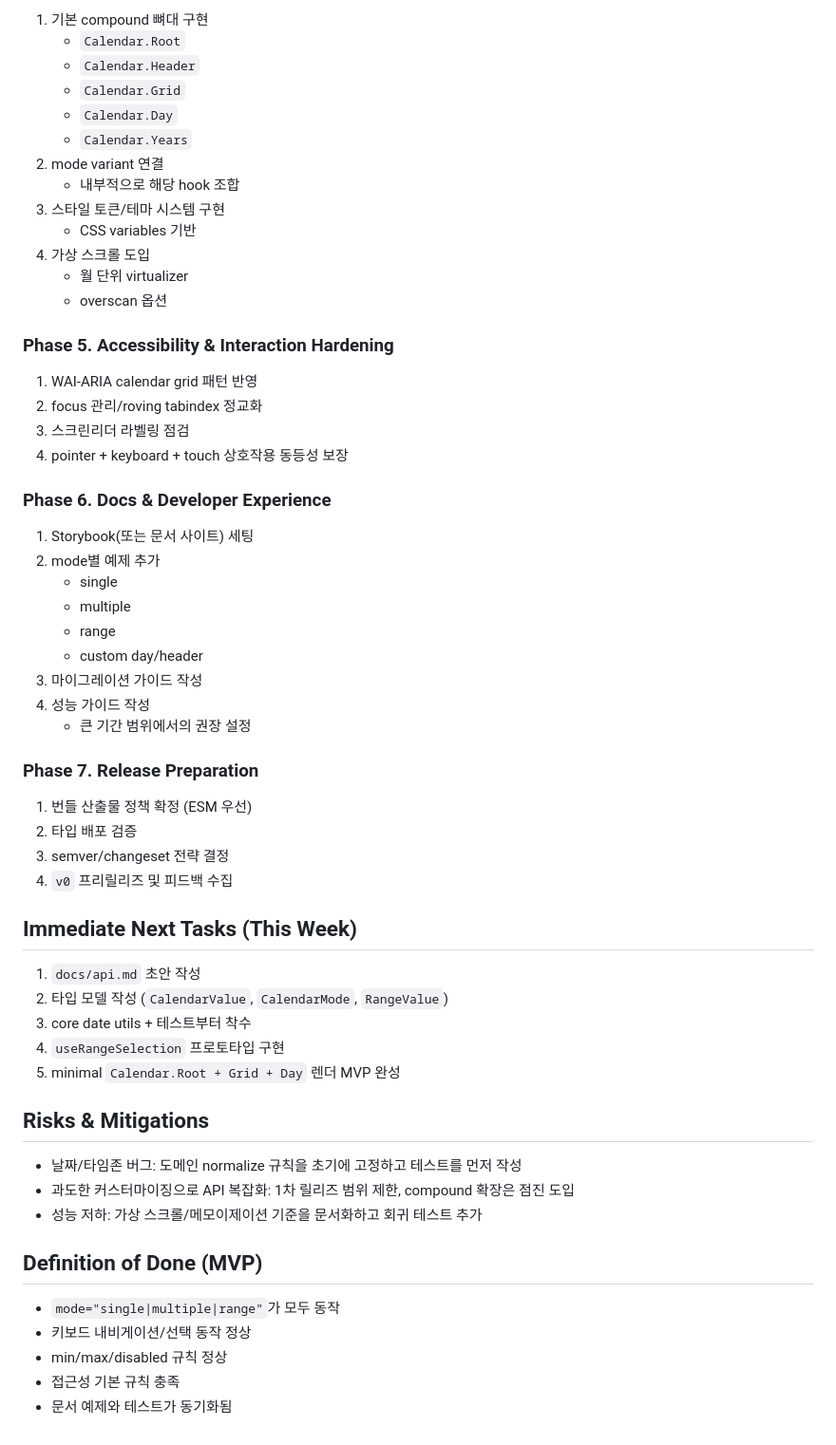
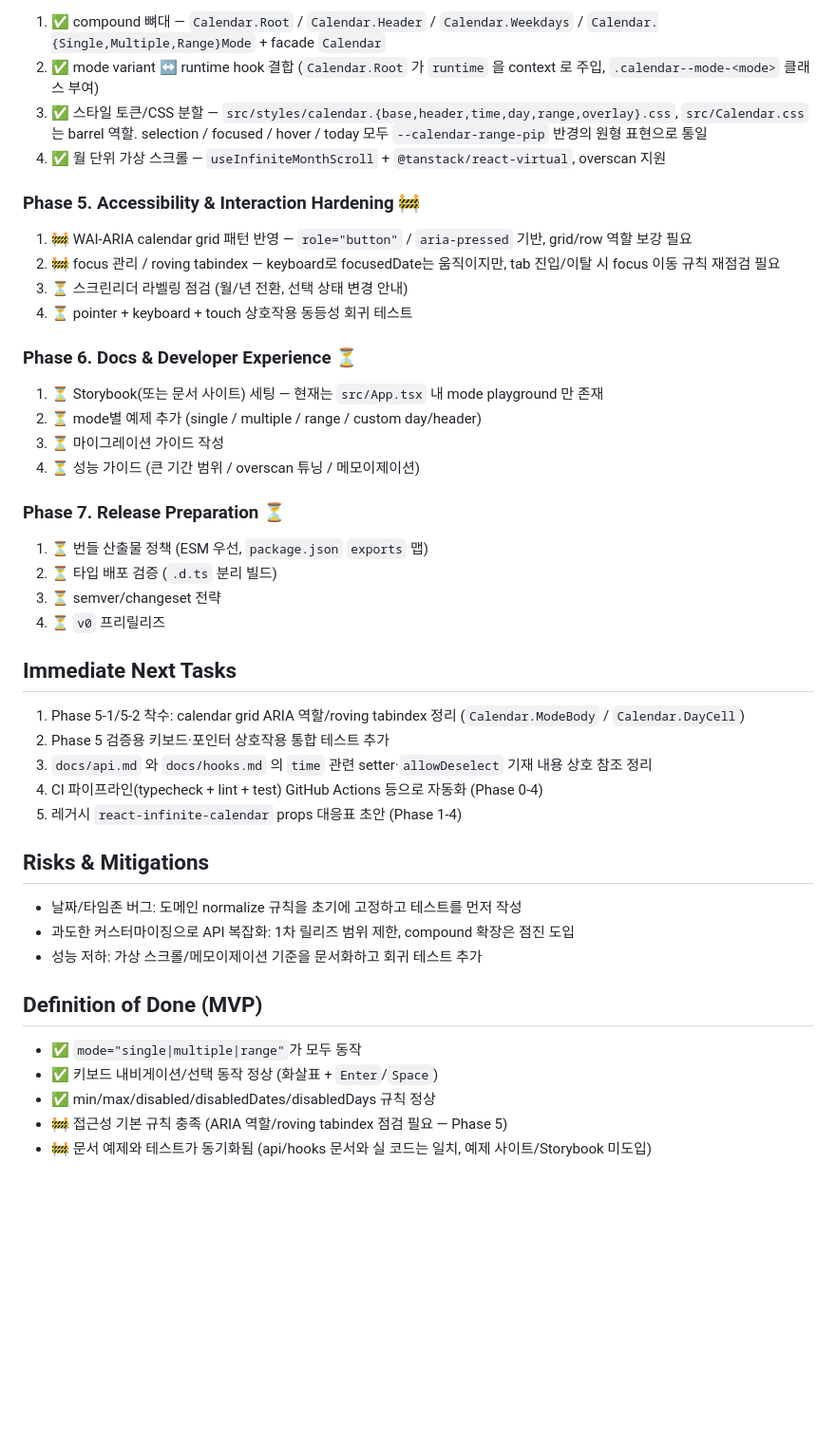
Before and after one commit to reactleaf/calendar, a Markdown page: agents/plans.md, the part around one of its changes. Shown at 95% size. Drawn GitHub-style; blank space fills up the shorter version.

```diff
--- a/agents/plans.md
+++ b/agents/plans.md
@@ -70,51 +56,37 @@
 
-1. 기본 compound 뼈대 구현
-   - `Calendar.Root`
-   - `Calendar.Header`
-   - `Calendar.Grid`
-   - `Calendar.Day`
-   - `Calendar.Years`
-2. mode variant 연결
-   - 내부적으로 해당 hook 조합
-3. 스타일 토큰/테마 시스템 구현
-   - CSS variables 기반
-4. 가상 스크롤 도입
-   - 월 단위 virtualizer
-   - overscan 옵션
+1. ✅ compound 뼈대 — `Calendar.Root` / `Calendar.Header` / `Calendar.Weekdays` / `Calendar.{Single,Multiple,Range}Mode` + facade `Calendar`
+2. ✅ mode variant ↔ runtime hook 결합 (`Calendar.Root` 가 `runtime` 을 context 로 주입, `.calendar--mode-<mode>` 클래스 부여)
+3. ✅ 스타일 토큰/CSS 분할 — `src/styles/calendar.{base,header,time,day,range,overlay}.css`, `src/Calendar.css` 는 barrel 역할. selection / focused / hover / today 모두 `--calendar-range-pip` 반경의 원형 표현으로 통일
+4. ✅ 월 단위 가상 스크롤 — `useInfiniteMonthScroll` + `@tanstack/react-virtual`, overscan 지원
 
-### Phase 5. Accessibility & Interaction Hardening
+### Phase 5. Accessibility & Interaction Hardening 🚧
 
-1. WAI-ARIA calendar grid 패턴 반영
-2. focus 관리/roving tabindex 정교화
-3. 스크린리더 라벨링 점검
-4. pointer + keyboard + touch 상호작용 동등성 보장
+1. 🚧 WAI-ARIA calendar grid 패턴 반영 — `role="button"` / `aria-pressed` 기반, grid/row 역할 보강 필요
+2. 🚧 focus 관리 / roving tabindex — keyboard로 focusedDate는 움직이지만, tab 진입/이탈 시 focus 이동 규칙 재점검 필요
+3. ⏳ 스크린리더 라벨링 점검 (월/년 전환, 선택 상태 변경 안내)
+4. ⏳ pointer + keyboard + touch 상호작용 동등성 회귀 테스트
 
-### Phase 6. Docs & Developer Experience
+### Phase 6. Docs & Developer Experience ⏳
 
-1. Storybook(또는 문서 사이트) 세팅
-2. mode별 예제 추가
-   - single
-   - multiple
-   - range
-   - custom day/header
-3. 마이그레이션 가이드 작성
-4. 성능 가이드 작성
-   - 큰 기간 범위에서의 권장 설정
+1. ⏳ Storybook(또는 문서 사이트) 세팅 — 현재는 `src/App.tsx` 내 mode playground 만 존재
+2. ⏳ mode별 예제 추가 (single / multiple / range / custom day/header)
+3. ⏳ 마이그레이션 가이드 작성
+4. ⏳ 성능 가이드 (큰 기간 범위 / overscan 튜닝 / 메모이제이션)
 
-### Phase 7. Release Preparation
+### Phase 7. Release Preparation ⏳
 
-1. 번들 산출물 정책 확정 (ESM 우선)
-2. 타입 배포 검증
-3. semver/changeset 전략 결정
-4. `v0` 프리릴리즈 및 피드백 수집
+1. ⏳ 번들 산출물 정책 (ESM 우선, `package.json` `exports` 맵)
+2. ⏳ 타입 배포 검증 (`.d.ts` 분리 빌드)
+3. ⏳ semver/changeset 전략
+4. ⏳ `v0` 프리릴리즈
 
-## Immediate Next Tasks (This Week)
+## Immediate Next Tasks
 
-1. `docs/api.md` 초안 작성
-2. 타입 모델 작성 (`CalendarValue`, `CalendarMode`, `RangeValue`)
-3. core date utils + 테스트부터 착수
-4. `useRangeSelection` 프로토타입 구현
-5. minimal `Calendar.Root + Grid + Day` 렌더 MVP 완성
+1. Phase 5-1/5-2 착수: calendar grid ARIA 역할/roving tabindex 정리 (`Calendar.ModeBody` / `Calendar.DayCell`)
+2. Phase 5 검증용 키보드·포인터 상호작용 통합 테스트 추가
+3. `docs/api.md` 와 `docs/hooks.md` 의 `time` 관련 setter·`allowDeselect` 기재 내용 상호 참조 정리
+4. CI 파이프라인(typecheck + lint + test) GitHub Actions 등으로 자동화 (Phase 0-4)
+5. 레거시 `react-infinite-calendar` props 대응표 초안 (Phase 1-4)
 
 ## Risks & Mitigations
 
@@ -124,8 +96,8 @@
 
 ## Definition of Done (MVP)
 
-- `mode="single|multiple|range"`가 모두 동작
-- 키보드 내비게이션/선택 동작 정상
-- min/max/disabled 규칙 정상
-- 접근성 기본 규칙 충족
-- 문서 예제와 테스트가 동기화됨
+- ✅ `mode="single|multiple|range"`가 모두 동작
+- ✅ 키보드 내비게이션/선택 동작 정상 (화살표 + `Enter`/`Space`)
+- ✅ min/max/disabled/disabledDates/disabledDays 규칙 정상
+- 🚧 접근성 기본 규칙 충족 (ARIA 역할/roving tabindex 점검 필요 — Phase 5)
+- 🚧 문서 예제와 테스트가 동기화됨 (api/hooks 문서와 실 코드는 일치, 예제 사이트/Storybook 미도입)
```
Also changed, not shown: other parts of agents/plans.md (+33 -47 lines), docs/hooks.md (+17 -9 lines).
